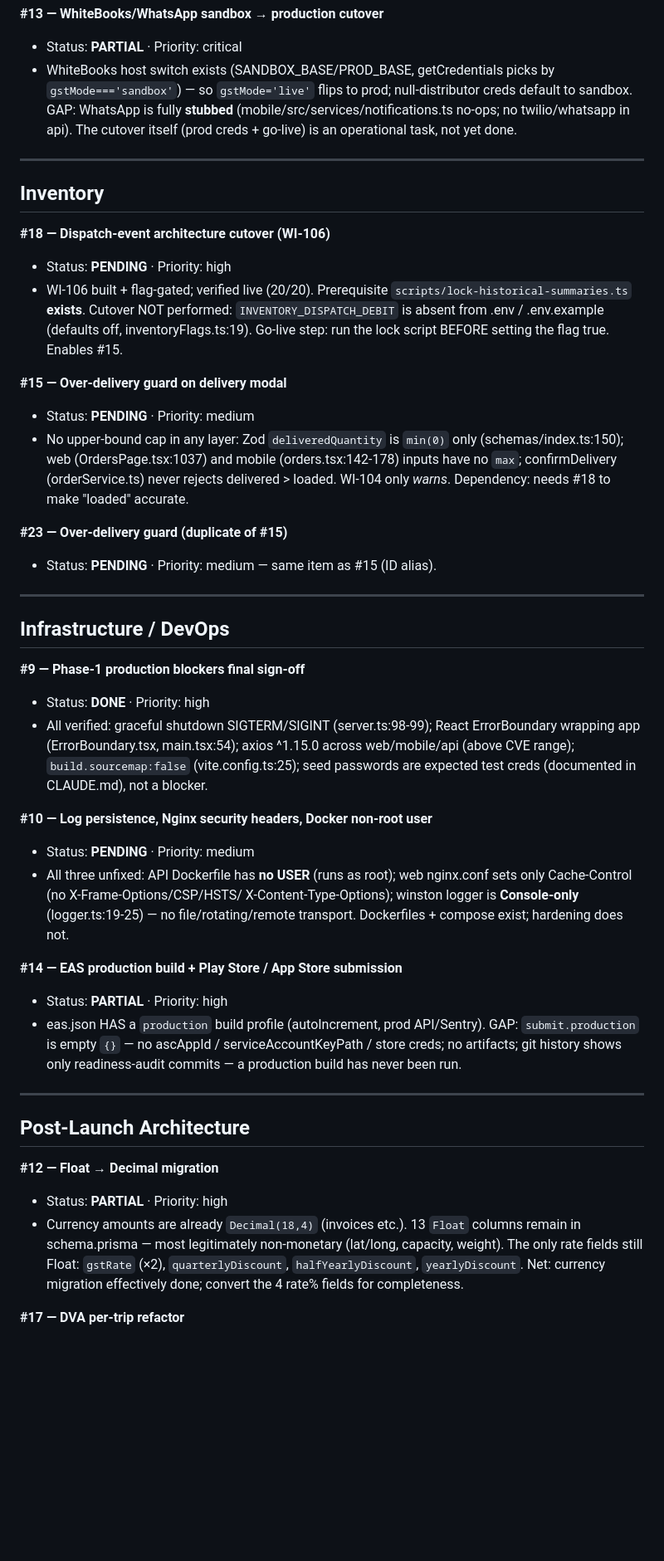
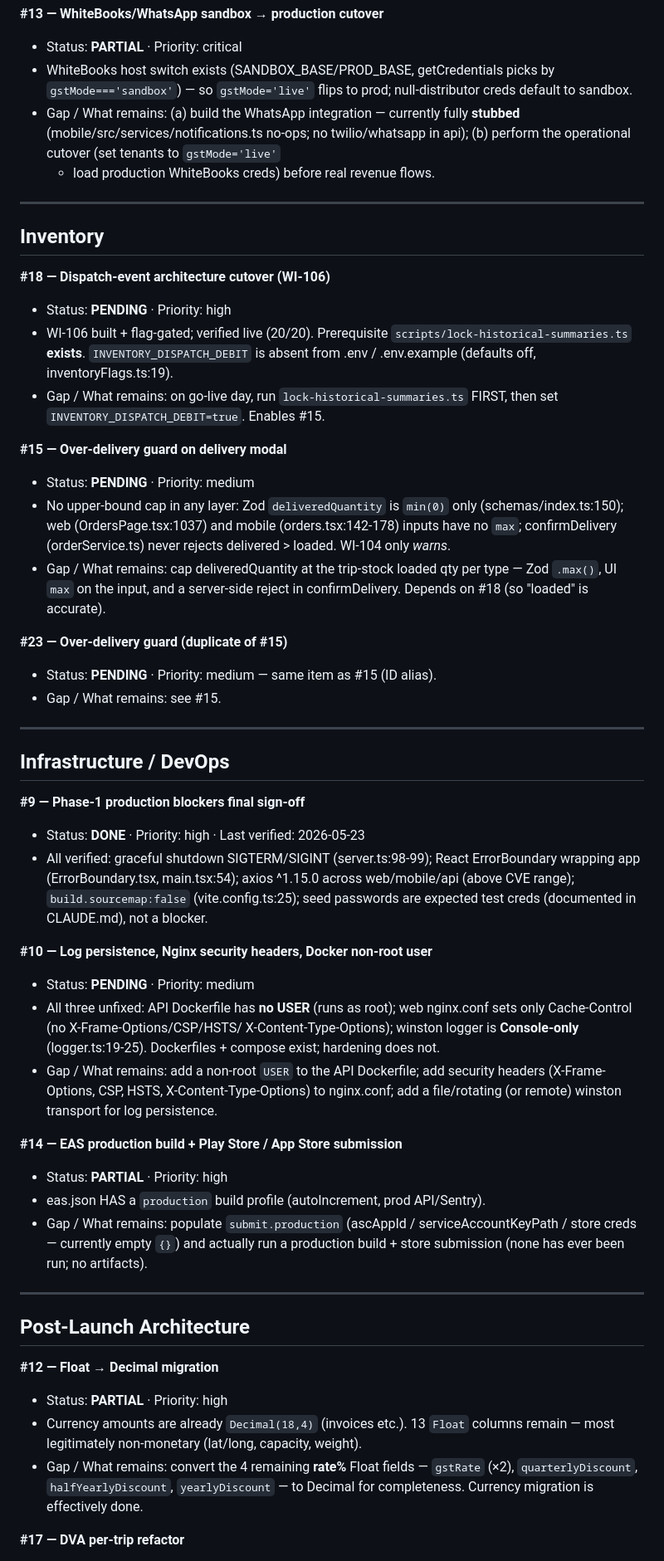
Before and after one commit to suneelwa2903-design/MyGaslink, a Markdown page: docs/MASTER-PENDING-ITEMS.md, the part around one of its changes. Shown at 83% size. Drawn GitHub-style; blank space fills up the shorter version.

```diff
--- a/docs/MASTER-PENDING-ITEMS.md
+++ b/docs/MASTER-PENDING-ITEMS.md
@@ -137,9 +157,11 @@ Priority: `critical` · `high` · `medium` · `low`.
 - Status: **PARTIAL** · Priority: critical
 - WhiteBooks host switch exists (SANDBOX_BASE/PROD_BASE, getCredentials picks by
   `gstMode==='sandbox'`) — so `gstMode='live'` flips to prod; null-distributor
-  creds default to sandbox. GAP: WhatsApp is fully **stubbed**
-  (mobile/src/services/notifications.ts no-ops; no twilio/whatsapp in api). The
-  cutover itself (prod creds + go-live) is an operational task, not yet done.
+  creds default to sandbox.
+- Gap / What remains: (a) build the WhatsApp integration — currently fully
+  **stubbed** (mobile/src/services/notifications.ts no-ops; no twilio/whatsapp
+  in api); (b) perform the operational cutover (set tenants to `gstMode='live'`
+  + load production WhiteBooks creds) before real revenue flows.
 
 ---
 
@@ -148,28 +170,31 @@ Priority: `critical` · `high` · `medium` · `low`.
 **#18 — Dispatch-event architecture cutover (WI-106)**
 - Status: **PENDING** · Priority: high
 - WI-106 built + flag-gated; verified live (20/20). Prerequisite
-  `scripts/lock-historical-summaries.ts` **exists**. Cutover NOT performed:
-  `INVENTORY_DISPATCH_DEBIT` is absent from .env / .env.example (defaults off,
-  inventoryFlags.ts:19). Go-live step: run the lock script BEFORE setting the
-  flag true. Enables #15.
+  `scripts/lock-historical-summaries.ts` **exists**. `INVENTORY_DISPATCH_DEBIT`
+  is absent from .env / .env.example (defaults off, inventoryFlags.ts:19).
+- Gap / What remains: on go-live day, run `lock-historical-summaries.ts` FIRST,
+  then set `INVENTORY_DISPATCH_DEBIT=true`. Enables #15.
 
 **#15 — Over-delivery guard on delivery modal**
 - Status: **PENDING** · Priority: medium
 - No upper-bound cap in any layer: Zod `deliveredQuantity` is `min(0)` only
   (schemas/index.ts:150); web (OrdersPage.tsx:1037) and mobile
-  (orders.tsx:142-178) inputs have no `max`; confirmDelivery
-  (orderService.ts) never rejects delivered > loaded. WI-104 only *warns*.
-  Dependency: needs #18 to make "loaded" accurate.
+  (orders.tsx:142-178) inputs have no `max`; confirmDelivery (orderService.ts)
+  never rejects delivered > loaded. WI-104 only *warns*.
+- Gap / What remains: cap deliveredQuantity at the trip-stock loaded qty per
+  type — Zod `.max()`, UI `max` on the input, and a server-side reject in
+  confirmDelivery. Depends on #18 (so "loaded" is accurate).
 
 **#23 — Over-delivery guard (duplicate of #15)**
 - Status: **PENDING** · Priority: medium — same item as #15 (ID alias).
+- Gap / What remains: see #15.
 
 ---
 
 ## Infrastructure / DevOps
 
 **#9 — Phase-1 production blockers final sign-off**
-- Status: **DONE** · Priority: high
+- Status: **DONE** · Priority: high · Last verified: 2026-05-23
 - All verified: graceful shutdown SIGTERM/SIGINT (server.ts:98-99); React
   ErrorBoundary wrapping app (ErrorBoundary.tsx, main.tsx:54); axios ^1.15.0
   across web/mobile/api (above CVE range); `build.sourcemap:false`
@@ -180,16 +205,18 @@ Priority: `critical` · `high` · `medium` · `low`.
 - Status: **PENDING** · Priority: medium
 - All three unfixed: API Dockerfile has **no USER** (runs as root); web
   nginx.conf sets only Cache-Control (no X-Frame-Options/CSP/HSTS/
-  X-Content-Type-Options); winston logger is **Console-only** (logger.ts:19-25)
-  — no file/rotating/remote transport. Dockerfiles + compose exist; hardening
-  does not.
+  X-Content-Type-Options); winston logger is **Console-only** (logger.ts:19-25).
+  Dockerfiles + compose exist; hardening does not.
+- Gap / What remains: add a non-root `USER` to the API Dockerfile; add security
+  headers (X-Frame-Options, CSP, HSTS, X-Content-Type-Options) to nginx.conf;
+  add a file/rotating (or remote) winston transport for log persistence.
 
 **#14 — EAS production build + Play Store / App Store submission**
 - Status: **PARTIAL** · Priority: high
 - eas.json HAS a `production` build profile (autoIncrement, prod API/Sentry).
-  GAP: `submit.production` is empty `{}` — no ascAppId / serviceAccountKeyPath /
-  store creds; no artifacts; git history shows only readiness-audit commits — a
-  production build has never been run.
+- Gap / What remains: populate `submit.production` (ascAppId /
+  serviceAccountKeyPath / store creds — currently empty `{}`) and actually run a
+  production build + store submission (none has ever been run; no artifacts).
 
 ---
 
@@ -198,10 +225,10 @@ Priority: `critical` · `high` · `medium` · `low`.
 **#12 — Float → Decimal migration**
 - Status: **PARTIAL** · Priority: high
 - Currency amounts are already `Decimal(18,4)` (invoices etc.). 13 `Float`
-  columns remain in schema.prisma — most legitimately non-monetary (lat/long,
-  capacity, weight). The only rate fields still Float: `gstRate` (×2),
-  `quarterlyDiscount`, `halfYearlyDiscount`, `yearlyDiscount`. Net: currency
-  migration effectively done; convert the 4 rate% fields for completeness.
+  columns remain — most legitimately non-monetary (lat/long, capacity, weight).
+- Gap / What remains: convert the 4 remaining **rate%** Float fields —
+  `gstRate` (×2), `quarterlyDiscount`, `halfYearlyDiscount`, `yearlyDiscount` —
+  to Decimal for completeness. Currency migration is effectively done.
 
 **#17 — DVA per-trip refactor**
 - Status: **PARKED** · Priority: medium
```
Also changed, not shown: other parts of docs/MASTER-PENDING-ITEMS.md (+47 -24 lines).
